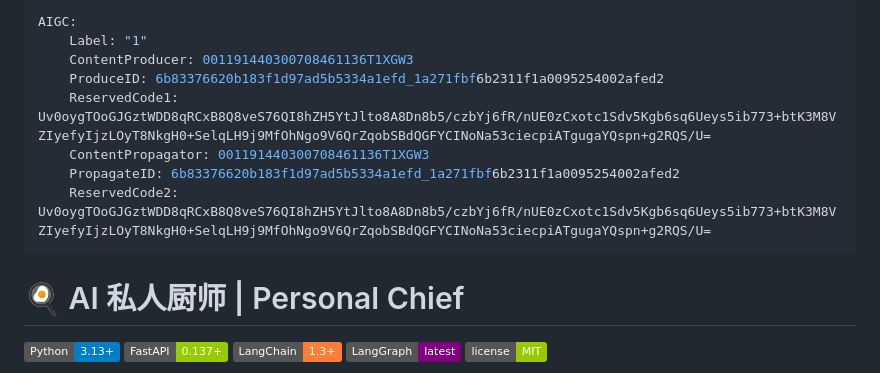
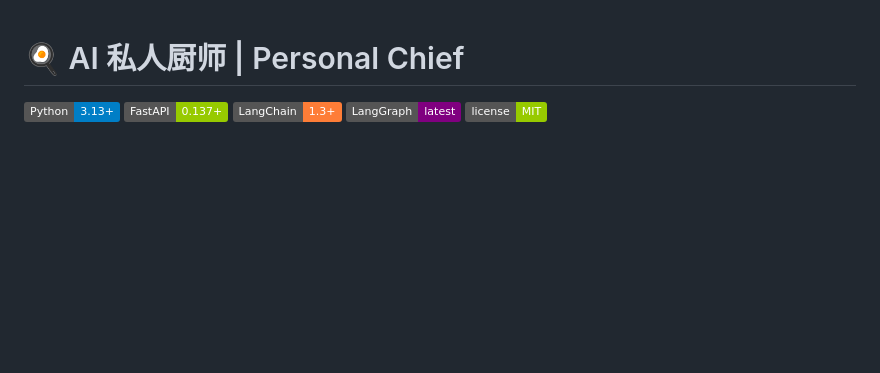
Before and after one commit to MoRain66/recipe_search_agent, a Markdown page: README.md, the part around the change. Drawn GitHub-style; badges without logos; blank space fills up the shorter version.

```diff
--- a/README.md
+++ b/README.md
@@ -1,14 +1,3 @@
----
-AIGC:
-    Label: "1"
-    ContentProducer: 001191440300708461136T1XGW3
-    ProduceID: 6b83376620b183f1d97ad5b5334a1efd_1a271fbf6b2311f1a0095254002afed2
-    ReservedCode1: Uv0oygTOoGJGztWDD8qRCxB8Q8veS76QI8hZH5YtJlto8A8Dn8b5/czbYj6fR/nUE0zCxotc1Sdv5Kgb6sq6Ueys5ib773+btK3M8VZIyefyIjzLOyT8NkgH0+SelqLH9j9MfOhNgo9V6QrZqobSBdQGFYCINoNa53ciecpiATgugaYQspn+g2RQS/U=
-    ContentPropagator: 001191440300708461136T1XGW3
-    PropagateID: 6b83376620b183f1d97ad5b5334a1efd_1a271fbf6b2311f1a0095254002afed2
-    ReservedCode2: Uv0oygTOoGJGztWDD8qRCxB8Q8veS76QI8hZH5YtJlto8A8Dn8b5/czbYj6fR/nUE0zCxotc1Sdv5Kgb6sq6Ueys5ib773+btK3M8VZIyefyIjzLOyT8NkgH0+SelqLH9j9MfOhNgo9V6QrZqobSBdQGFYCINoNa53ciecpiATgugaYQspn+g2RQS/U=
----
-
 # 🍳 AI 私人厨师 | Personal Chief
 
 [![Python](https://img.shields.io/badge/Python-3.13+-blue.svg)](https://www.python.org/)
```
